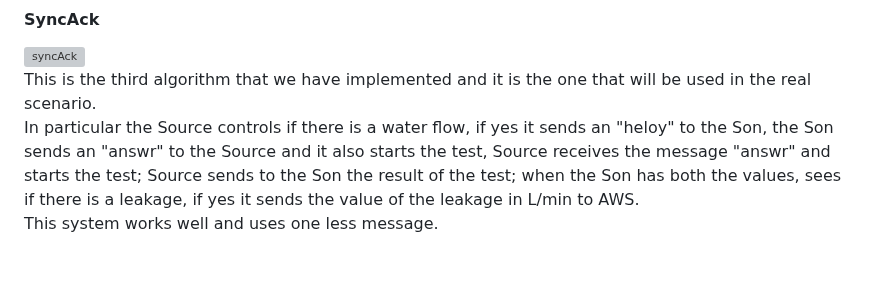
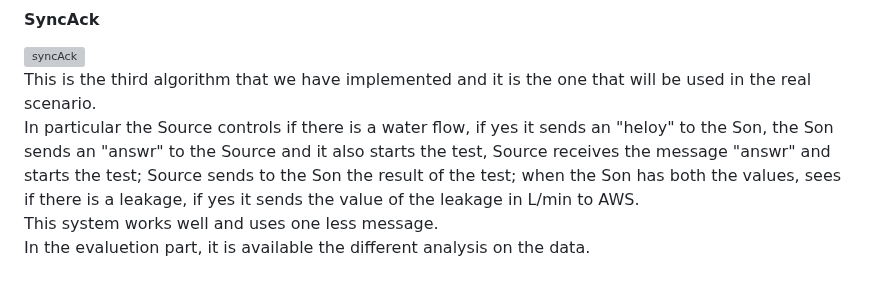
Before and after one commit to simonescaccia/IoTProject, a Markdown page: Design.md, the part around the change. Rendered like a GitHub page; grey boxes are pictures that could not be loaded.

```diff
--- a/Design.md
+++ b/Design.md
@@ -125,3 +125,5 @@ This system works well but it is uselessly complex and it is less efficient than
 This is the third algorithm that we have implemented and it is the one that will be used in the real scenario. <br/>
 In particular the Source controls if there is a water flow, if yes it sends an "heloy" to the Son, the Son sends an "answr" to the Source and it also starts the test, Source receives the message "answr" and starts the test; Source sends to the Son the result of the test; when the Son has both the values, sees if there is a leakage, if yes it sends the value of the leakage in L/min to AWS. <br/>
 This system works well and uses one less message.
+ <br/>
+ In the evaluetion part, it is available the different analysis on the data.
```
